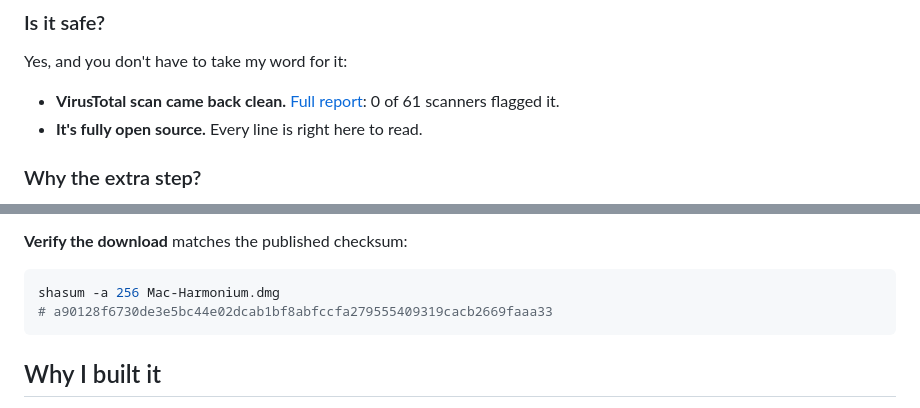
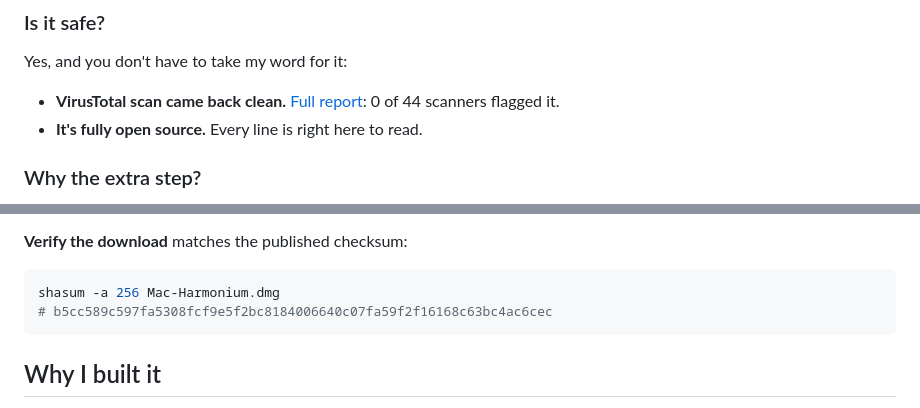
Before and after one commit to sj9911/Mac-Harmonium, a Markdown page: README.md, 2 parts joined by grey strips. GitHub-like rendering; folded sections open.

Commit message:
README: point checksum and VirusTotal (0/44 clean) to the fixed v1.2.1 DMG

````diff
--- a/README.md
+++ b/README.md
@@ -62,7 +62,7 @@ It is polyphonic, so hold several keys for chords. Notes swell while you pump an
 
 Yes, and you don't have to take my word for it:
 
-- **VirusTotal scan came back clean.** [Full report](https://www.virustotal.com/gui/file/a90128f6730de3e5bc44e02dcab1bf8abfccfa279555409319cacb2669faaa33): 0 of 61 scanners flagged it.
+- **VirusTotal scan came back clean.** [Full report](https://www.virustotal.com/gui/file/b5cc589c597fa5308fcf9e5f2bc8184006640c07fa59f2f16168c63bc4ac6cec): 0 of 44 scanners flagged it.
 - **It's fully open source.** Every line is right here to read.
 
 ### Why the extra step?
@@ -93,7 +93,7 @@ Or open `Package.swift` in Xcode and press ⌘R.
 
 ```bash
 shasum -a 256 Mac-Harmonium.dmg
-# a90128f6730de3e5bc44e02dcab1bf8abfccfa279555409319cacb2669faaa33
+# b5cc589c597fa5308fcf9e5f2bc8184006640c07fa59f2f16168c63bc4ac6cec
 ```
 
 </details>
````
Also changed, not shown: other parts of README.md (+1 -1 lines).
